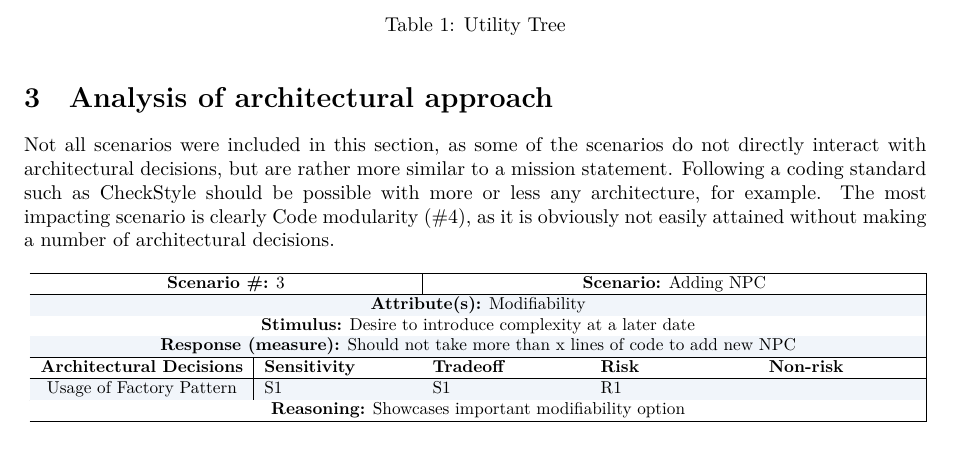
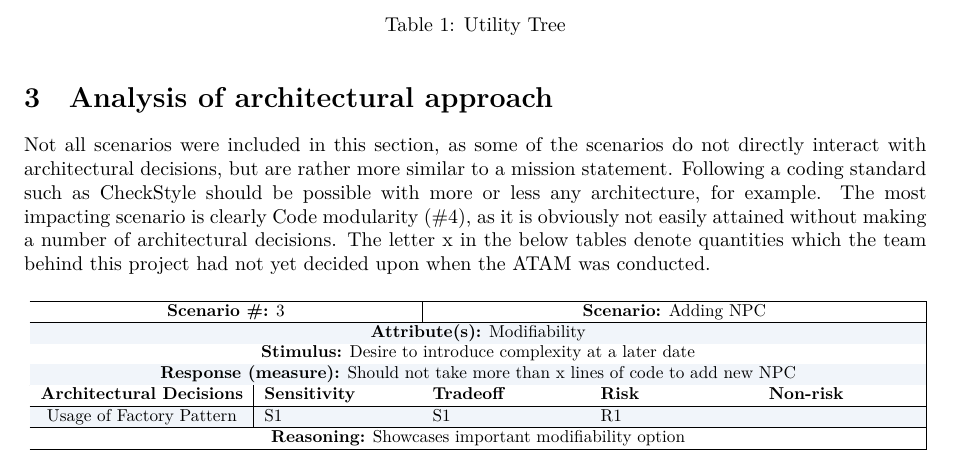
Before and after one commit to kaaveland/progark, a LaTeX document (reports/ATAM/ATAM.tex, which reads reports/ATAM/section/analysisArchitecturalApproach.tex): part of page 3 of 5, cut so that both start at the same text. Compiled offline with XeLaTeX.

Commit message:
Explained recurring use of x in the text.

```diff
--- a/reports/ATAM/section/analysisArchitecturalApproach.tex
+++ b/reports/ATAM/section/analysisArchitecturalApproach.tex
@@ -2,7 +2,9 @@ Not all scenarios were included in this section, as some of the scenarios do not
 architectural decisions, but are rather more similar to a mission statement.
 Following a coding standard such as CheckStyle should be possible with more or less
 any architecture, for example. The most impacting scenario is clearly Code modularity (\#4), as
-it is obviously not easily attained without making a number of architectural decisions.
+it is obviously not easily attained without making a number of architectural decisions. The letter
+x in the below tables denote quantities which the team behind this project had not yet decided
+upon when the ATAM was conducted.
 \begin{table}[H]
   \resizebox{\textwidth}{!}{
     \rowcolors{0}{white}{tableShade}
```
